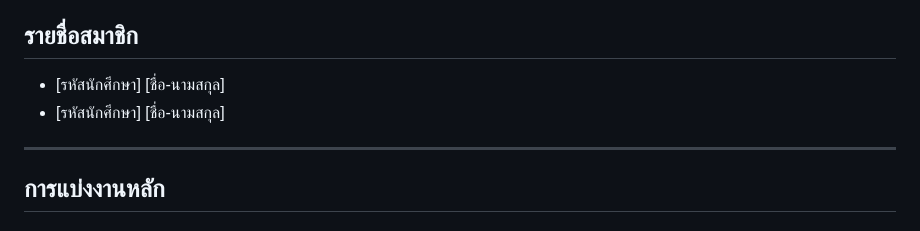
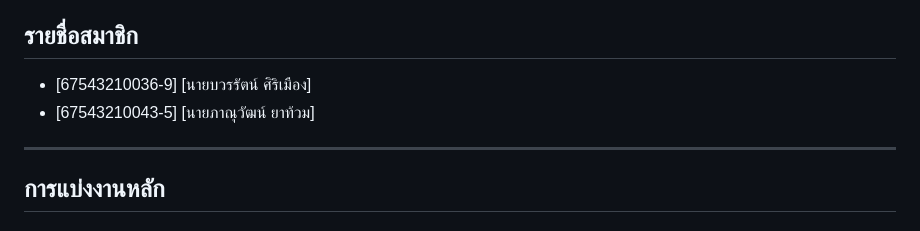
Before and after one commit to BorwonratSE/final-lab-sec2-set2--67543210036-9---67543210043-5-, a Markdown page: TEAM_SPLIT.md, the part around the change. Rendered like a GitHub page.

```diff
--- a/TEAM_SPLIT.md
+++ b/TEAM_SPLIT.md
@@ -5,8 +5,8 @@
 - งาน: Final Lab Sec2 — ชุดที่ 2: Microservices + Activity Tracking + Cloud (Railway)
 
 ## รายชื่อสมาชิก
-- [รหัสนักศึกษา] [ชื่อ-นามสกุล]
-- [รหัสนักศึกษา] [ชื่อ-นามสกุล]
+- [67543210036-9] [นายบวรรัตน์ ศิริเมือง]
+- [67543210043-5] [นายภาณุวัฒน์ ยาท้วม]
 
 ---
 
```
